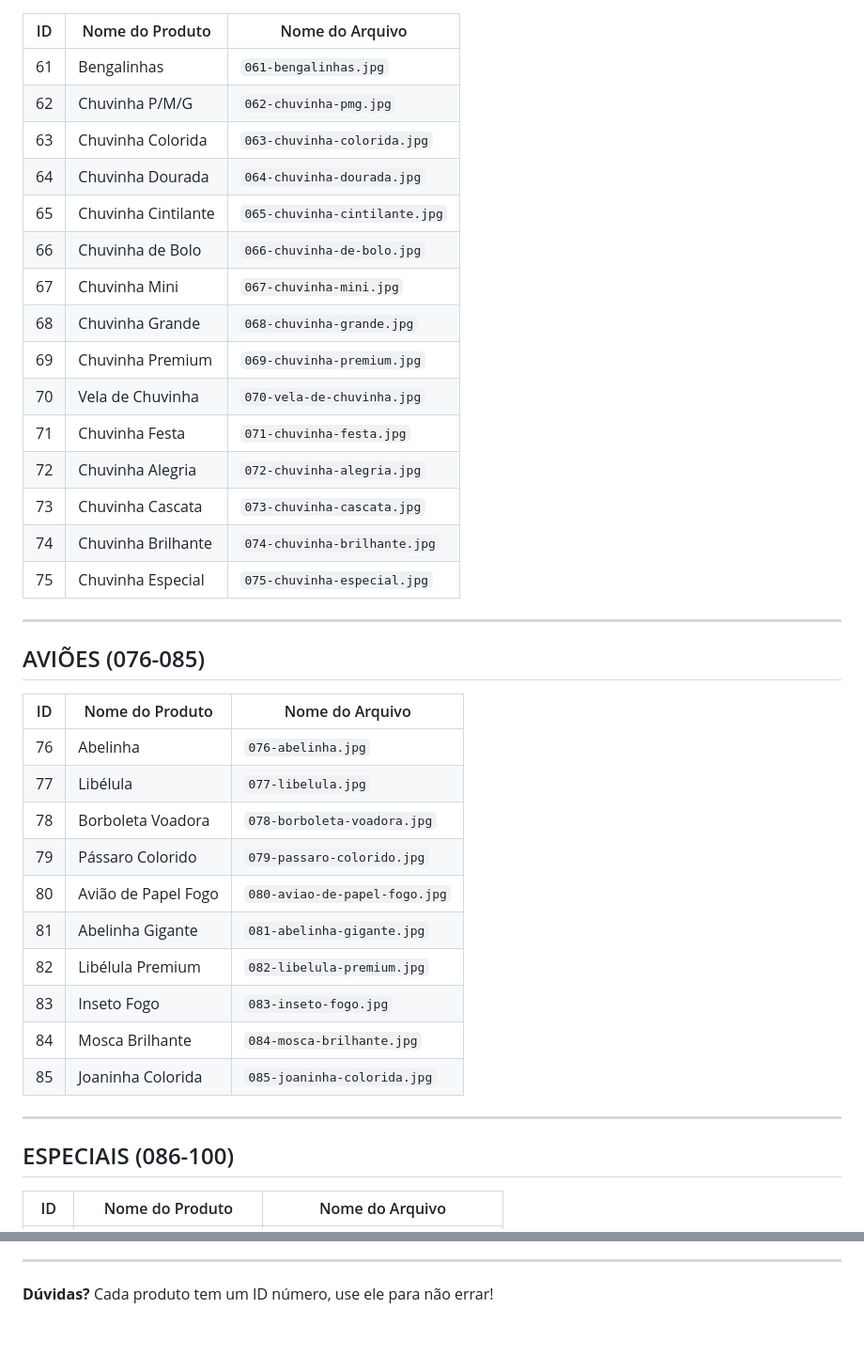
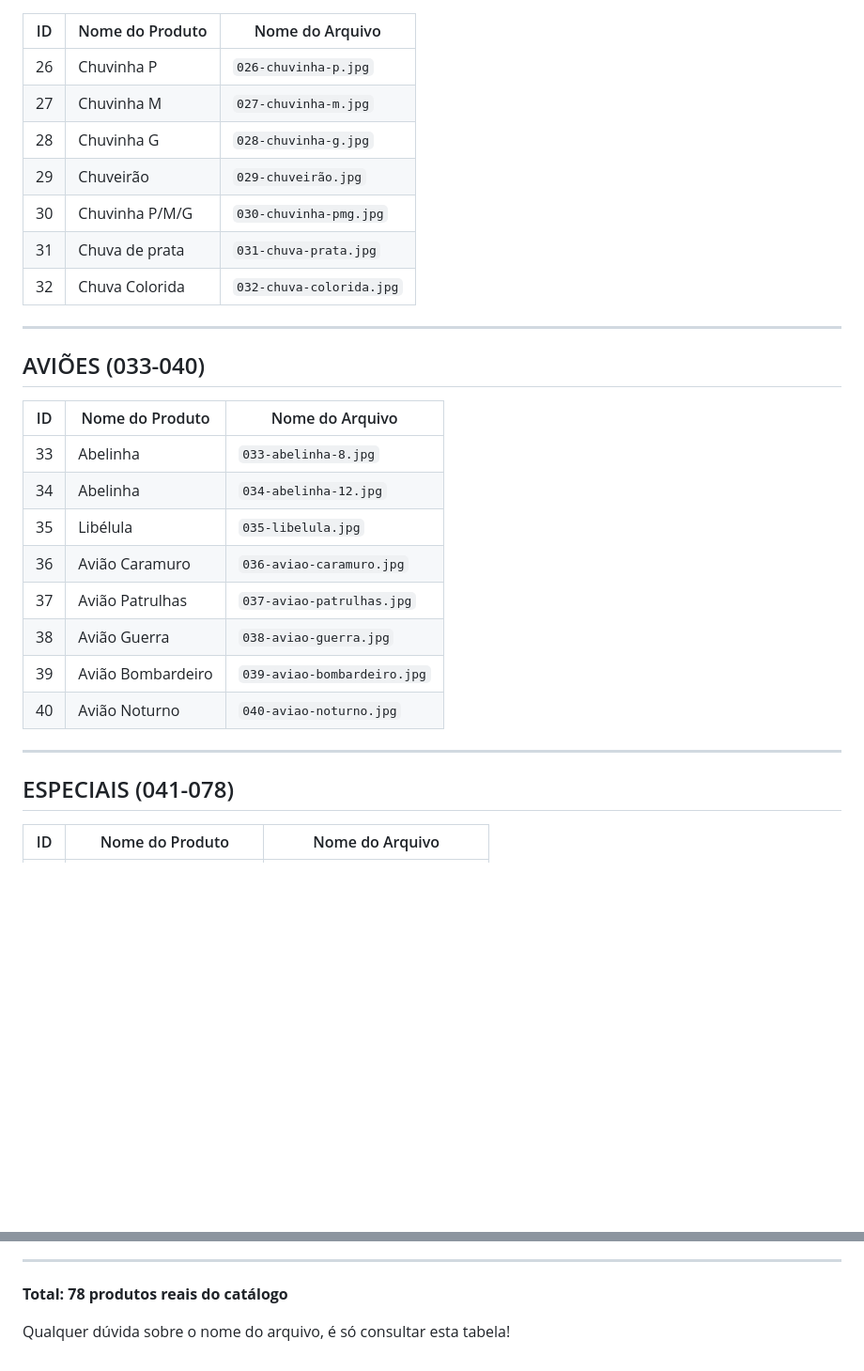
Before and after one commit to rangelcasb/bazar-do-dan, a Markdown page: images/MAPEAMENTO.md, 2 parts joined by grey strips. Shown at 94% size. Rendered like a GitHub page; blank space fills up the shorter version.

```diff
--- a/images/MAPEAMENTO.md
+++ b/images/MAPEAMENTO.md
@@ -91,42 +58,32 @@ Exemplo: Se é o produto ID 1, salve como `001-estalo-alianca.jpg`
 
 | ID | Nome do Produto | Nome do Arquivo |
 |---|---|---|
-| 61 | Bengalinhas | `061-bengalinhas.jpg` |
-| 62 | Chuvinha P/M/G | `062-chuvinha-pmg.jpg` |
-| 63 | Chuvinha Colorida | `063-chuvinha-colorida.jpg` |
-| 64 | Chuvinha Dourada | `064-chuvinha-dourada.jpg` |
-| 65 | Chuvinha Cintilante | `065-chuvinha-cintilante.jpg` |
-| 66 | Chuvinha de Bolo | `066-chuvinha-de-bolo.jpg` |
-| 67 | Chuvinha Mini | `067-chuvinha-mini.jpg` |
-| 68 | Chuvinha Grande | `068-chuvinha-grande.jpg` |
-| 69 | Chuvinha Premium | `069-chuvinha-premium.jpg` |
-| 70 | Vela de Chuvinha | `070-vela-de-chuvinha.jpg` |
-| 71 | Chuvinha Festa | `071-chuvinha-festa.jpg` |
-| 72 | Chuvinha Alegria | `072-chuvinha-alegria.jpg` |
-| 73 | Chuvinha Cascata | `073-chuvinha-cascata.jpg` |
-| 74 | Chuvinha Brilhante | `074-chuvinha-brilhante.jpg` |
-| 75 | Chuvinha Especial | `075-chuvinha-especial.jpg` |
+| 26 | Chuvinha P | `026-chuvinha-p.jpg` |
+| 27 | Chuvinha M | `027-chuvinha-m.jpg` |
+| 28 | Chuvinha G | `028-chuvinha-g.jpg` |
+| 29 | Chuveirão | `029-chuveirão.jpg` |
+| 30 | Chuvinha P/M/G | `030-chuvinha-pmg.jpg` |
+| 31 | Chuva de prata | `031-chuva-prata.jpg` |
+| 32 | Chuva Colorida | `032-chuva-colorida.jpg` |
 
 ---
 
-## AVIÕES (076-085)
+## AVIÕES (033-040)
 
 | ID | Nome do Produto | Nome do Arquivo |
 |---|---|---|
-| 76 | Abelinha | `076-abelinha.jpg` |
-| 77 | Libélula | `077-libelula.jpg` |
-| 78 | Borboleta Voadora | `078-borboleta-voadora.jpg` |
-| 79 | Pássaro Colorido | `079-passaro-colorido.jpg` |
-| 80 | Avião de Papel Fogo | `080-aviao-de-papel-fogo.jpg` |
-| 81 | Abelinha Gigante | `081-abelinha-gigante.jpg` |
-| 82 | Libélula Premium | `082-libelula-premium.jpg` |
-| 83 | Inseto Fogo | `083-inseto-fogo.jpg` |
-| 84 | Mosca Brilhante | `084-mosca-brilhante.jpg` |
-| 85 | Joaninha Colorida | `085-joaninha-colorida.jpg` |
+| 33 | Abelinha | `033-abelinha-8.jpg` |
+| 34 | Abelinha | `034-abelinha-12.jpg` |
+| 35 | Libélula | `035-libelula.jpg` |
+| 36 | Avião Caramuro | `036-aviao-caramuro.jpg` |
+| 37 | Avião Patrulhas | `037-aviao-patrulhas.jpg` |
+| 38 | Avião Guerra | `038-aviao-guerra.jpg` |
+| 39 | Avião Bombardeiro | `039-aviao-bombardeiro.jpg` |
+| 40 | Avião Noturno | `040-aviao-noturno.jpg` |
 
 ---
 
-## ESPECIAIS (086-100)
+## ESPECIAIS (041-078)
 
 | ID | Nome do Produto | Nome do Arquivo |
 |---|---|---|
@@ -157,4 +142,6 @@ Exemplo: Se é o produto ID 1, salve como `001-estalo-alianca.jpg`
 
 ---
 
-**Dúvidas?** Cada produto tem um ID número, use ele para não errar!
+**Total: 78 produtos reais do catálogo**
+
+Qualquer dúvida sobre o nome do arquivo, é só consultar esta tabela!
```
Also changed, not shown: other parts of images/MAPEAMENTO.md (+79 -84 lines).
